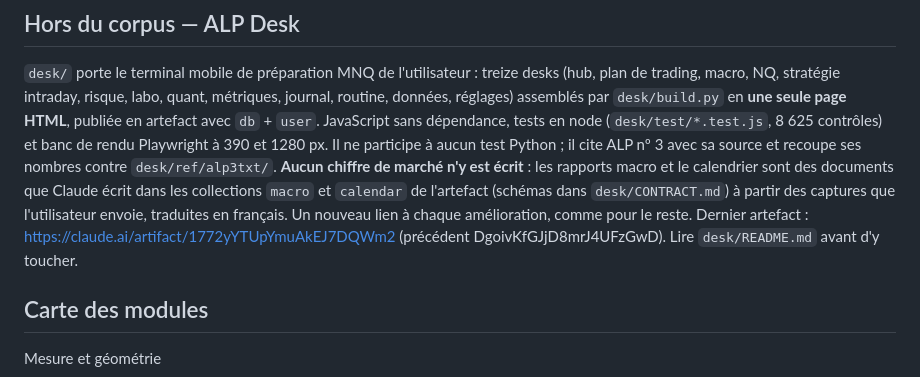
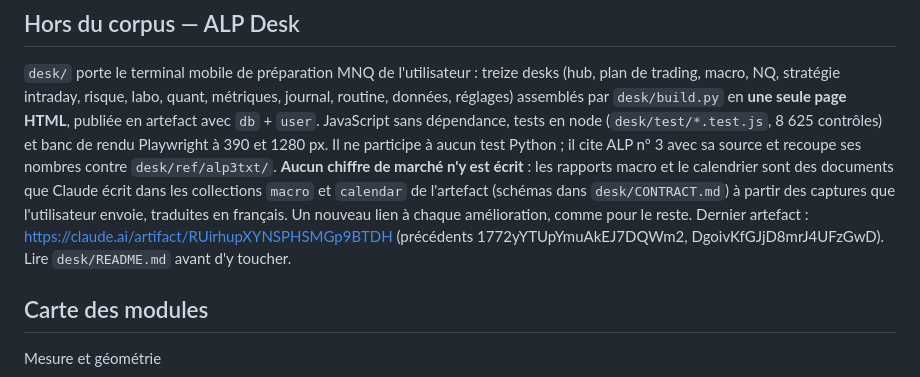
Before and after one commit to ktdcs6vjrf-ship-it/Alp-1, a Markdown page: CLAUDE.md, the part around the change. GitHub-like rendering.

```diff
--- a/CLAUDE.md
+++ b/CLAUDE.md
@@ -1097,7 +1097,7 @@ recoupe ses nombres contre `desk/ref/alp3txt/`. **Aucun chiffre de marché n'y e
 dans les collections `macro` et `calendar` de l'artefact (schémas dans
 `desk/CONTRACT.md`) à partir des captures que l'utilisateur envoie, traduites en
 français. Un nouveau lien à chaque amélioration, comme pour le reste. Dernier
-artefact : https://claude.ai/artifact/1772yYTUpYmuAkEJ7DQWm2 (précédent DgoivKfGJjD8mrJ4UFzGwD). Lire
+artefact : https://claude.ai/artifact/RUirhupXYNSPHSMGp9BTDH (précédents 1772yYTUpYmuAkEJ7DQWm2, DgoivKfGJjD8mrJ4UFzGwD). Lire
 `desk/README.md` avant d'y toucher.
 
 ## Carte des modules
```
Also changed, not shown: desk/README.md (+1 -1 lines).
